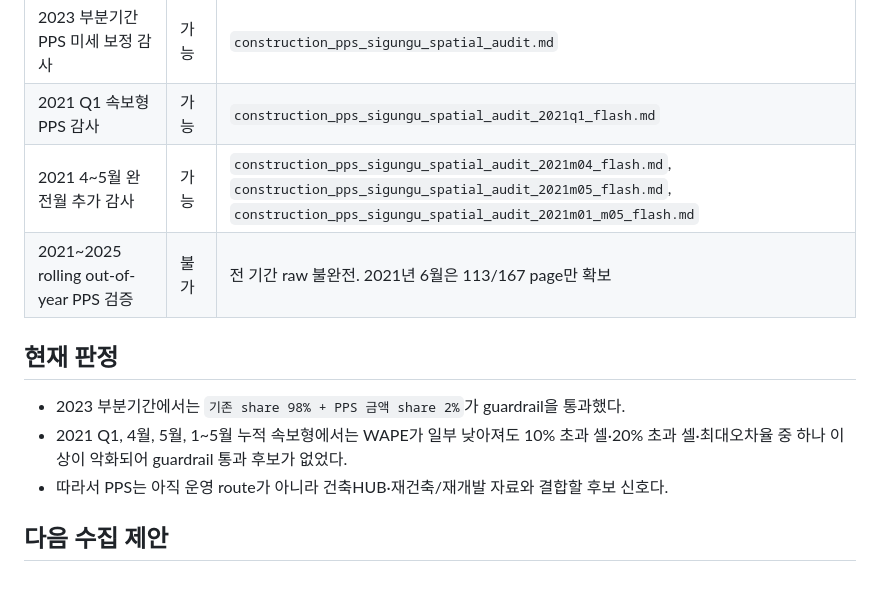
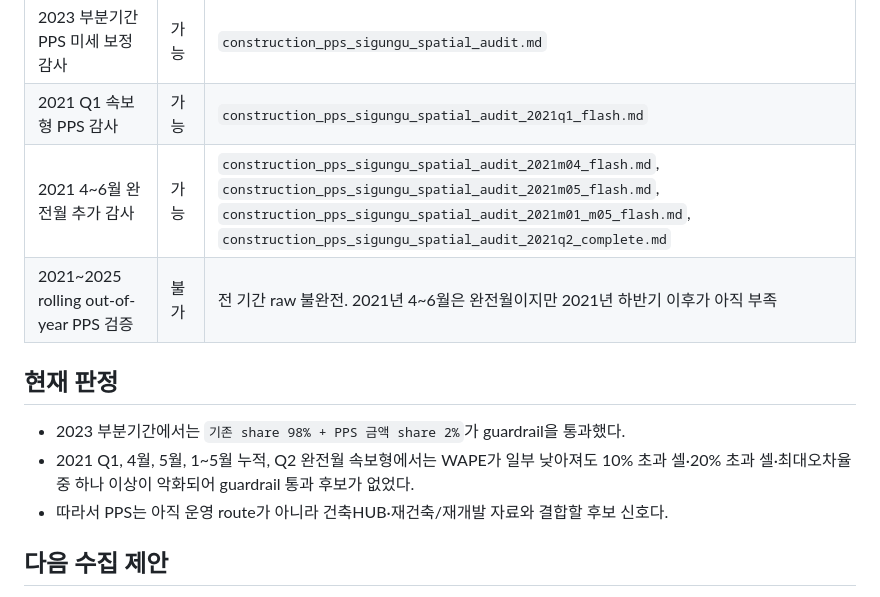
Before and after one commit to good5229/denton, a Markdown page: nationwide/pps_construction_collection_status.md, the part around one of its changes. Rendered like a GitHub page.

```diff
--- a/nationwide/pps_construction_collection_status.md
+++ b/nationwide/pps_construction_collection_status.md
@@ -133,13 +137,13 @@ raw 파싱 sanity check:
 | --- | --- | --- |
 | 2023 부분기간 PPS 미세 보정 감사 | 가능 | `construction_pps_sigungu_spatial_audit.md` |
 | 2021 Q1 속보형 PPS 감사 | 가능 | `construction_pps_sigungu_spatial_audit_2021q1_flash.md` |
-| 2021 4~5월 완전월 추가 감사 | 가능 | `construction_pps_sigungu_spatial_audit_2021m04_flash.md`, `construction_pps_sigungu_spatial_audit_2021m05_flash.md`, `construction_pps_sigungu_spatial_audit_2021m01_m05_flash.md` |
-| 2021~2025 rolling out-of-year PPS 검증 | 불가 | 전 기간 raw 불완전. 2021년 6월은 113/167 page만 확보 |
+| 2021 4~6월 완전월 추가 감사 | 가능 | `construction_pps_sigungu_spatial_audit_2021m04_flash.md`, `construction_pps_sigungu_spatial_audit_2021m05_flash.md`, `construction_pps_sigungu_spatial_audit_2021m01_m05_flash.md`, `construction_pps_sigungu_spatial_audit_2021q2_complete.md` |
+| 2021~2025 rolling out-of-year PPS 검증 | 불가 | 전 기간 raw 불완전. 2021년 4~6월은 완전월이지만 2021년 하반기 이후가 아직 부족 |
 
 ## 현재 판정
 
 - 2023 부분기간에서는 `기존 share 98% + PPS 금액 share 2%`가 guardrail을 통과했다.
-- 2021 Q1, 4월, 5월, 1~5월 누적 속보형에서는 WAPE가 일부 낮아져도 10% 초과 셀·20% 초과 셀·최대오차율 중 하나 이상이 악화되어 guardrail 통과 후보가 없었다.
+- 2021 Q1, 4월, 5월, 1~5월 누적, Q2 완전월 속보형에서는 WAPE가 일부 낮아져도 10% 초과 셀·20% 초과 셀·최대오차율 중 하나 이상이 악화되어 guardrail 통과 후보가 없었다.
 - 따라서 PPS는 아직 운영 route가 아니라 건축HUB·재건축/재개발 자료와 결합할 후보 신호다.
 
 ## 다음 수집 제안
```
Also changed, not shown: other parts of nationwide/pps_construction_collection_status.md (+16 -12 lines), nationwide/construction_pps_sigungu_spatial_audit_2021q2_flash.md (added, +142 -0 lines), nationwide/pps_construction_nationwide_signal.md (added, +63 -0 lines).
